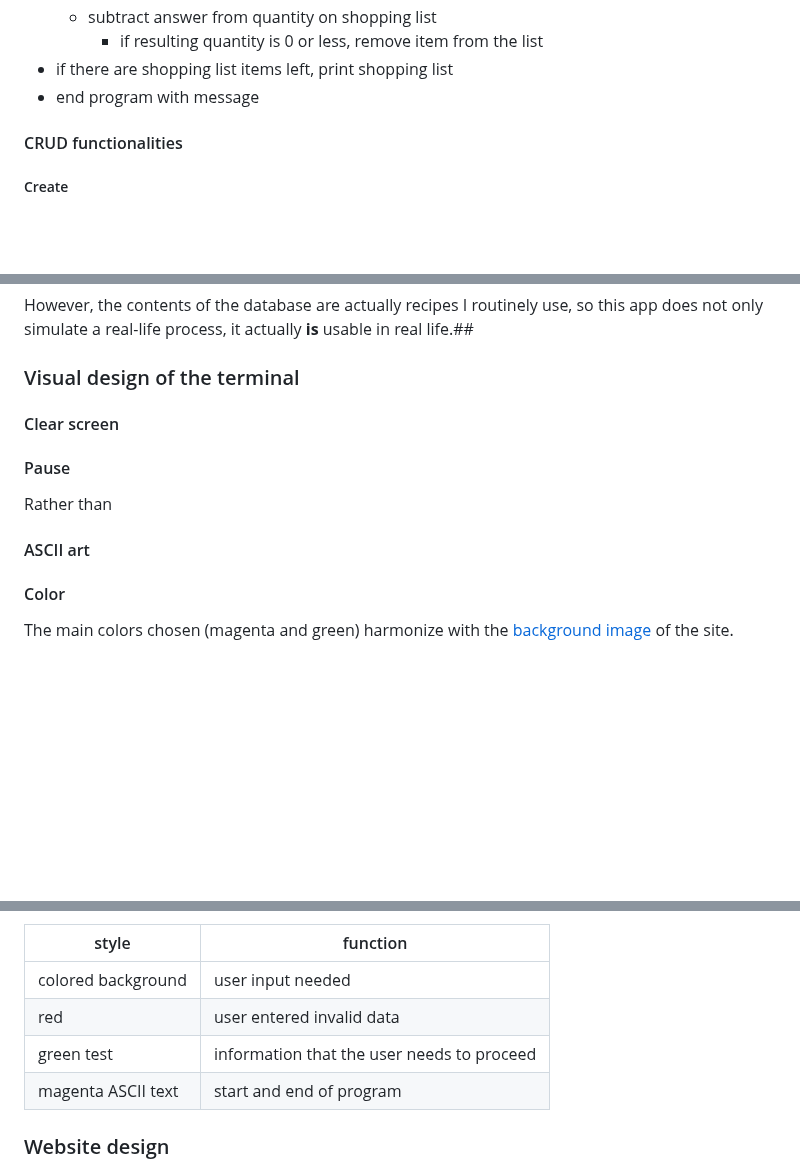
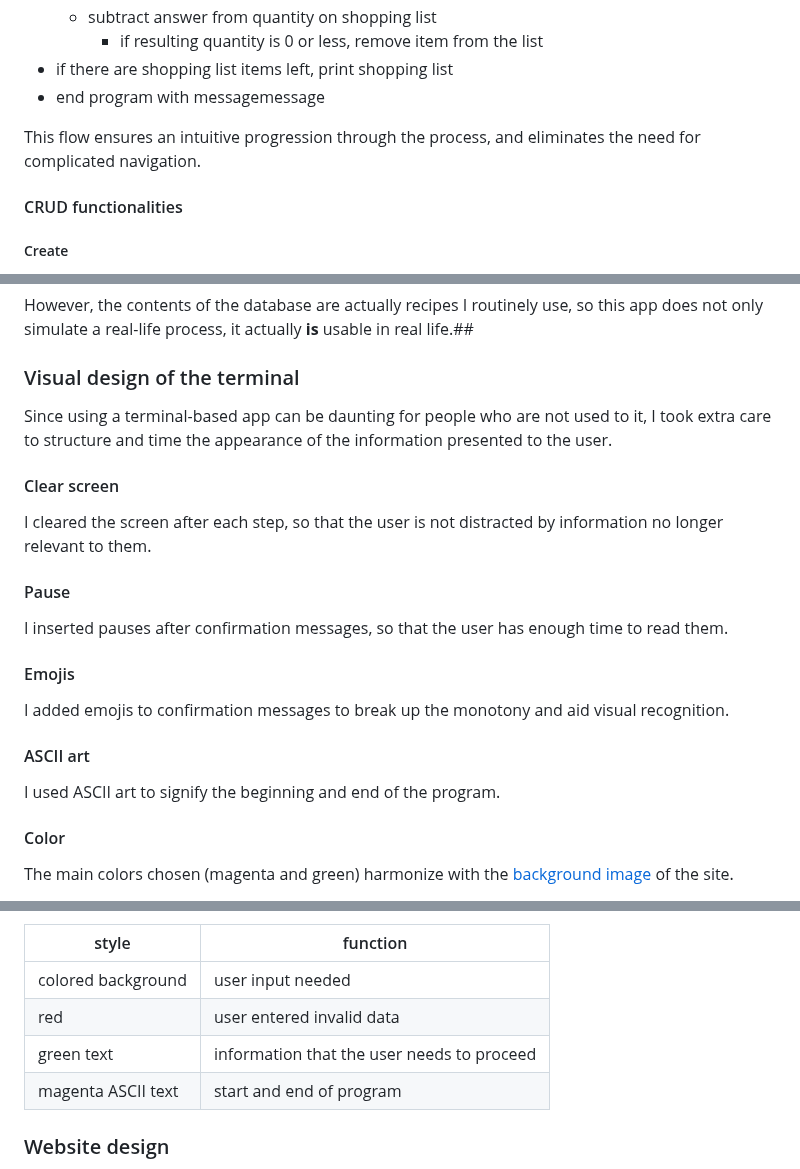
Before and after one commit to blahosyl/dinner-party, a Markdown page: README.md, 3 parts joined by grey strips. Rendered like a GitHub page; blank space fills up the shorter version.

Commit message:
update Design in README.md #4

```diff
--- a/README.md
+++ b/README.md
@@ -130,7 +130,9 @@ The current program flow can be summarized as follows:
 	- subtract answer from quantity on shopping list
 		- if resulting quantity is 0 or less, remove item from the list
 - if there are shopping list items left, print shopping list
-- end program with message
+- end program with messagemessage
+
+This flow ensures an intuitive progression through the process, and eliminates the need for complicated navigation.
 
 
 #### CRUD functionalities
@@ -172,14 +174,23 @@ However, the contents of the database are actually recipes I routinely use, so t
 
 ### Visual design of the terminal
 
+Since using a terminal-based app can be daunting for people who are not used to it, I took extra care to structure and time the appearance of the information presented to the user.
+
 #### Clear screen
 
+I cleared the screen after each step, so that the user is not distracted by information no longer relevant to them.
 
 #### Pause
 
-Rather than
+I inserted pauses after confirmation messages, so that the user has enough time to read them.
+
+#### Emojis
+
+I added emojis to confirmation messages to break up the monotony and aid visual recognition.
 
 #### ASCII art
+
+I used ASCII art to signify the beginning and end of the program.
 
 #### Color
 
@@ -193,7 +204,7 @@ However, the use of color in this project goes beyond aesthetic purposes: it als
 |---					|---|
 |colored background 	|user input needed |
 |red				 	|user entered invalid data|
-|green test			|information that the user needs to proceed|
+|green text			|information that the user needs to proceed|
 |magenta ASCII text	|start and end of program|
 
 
```
